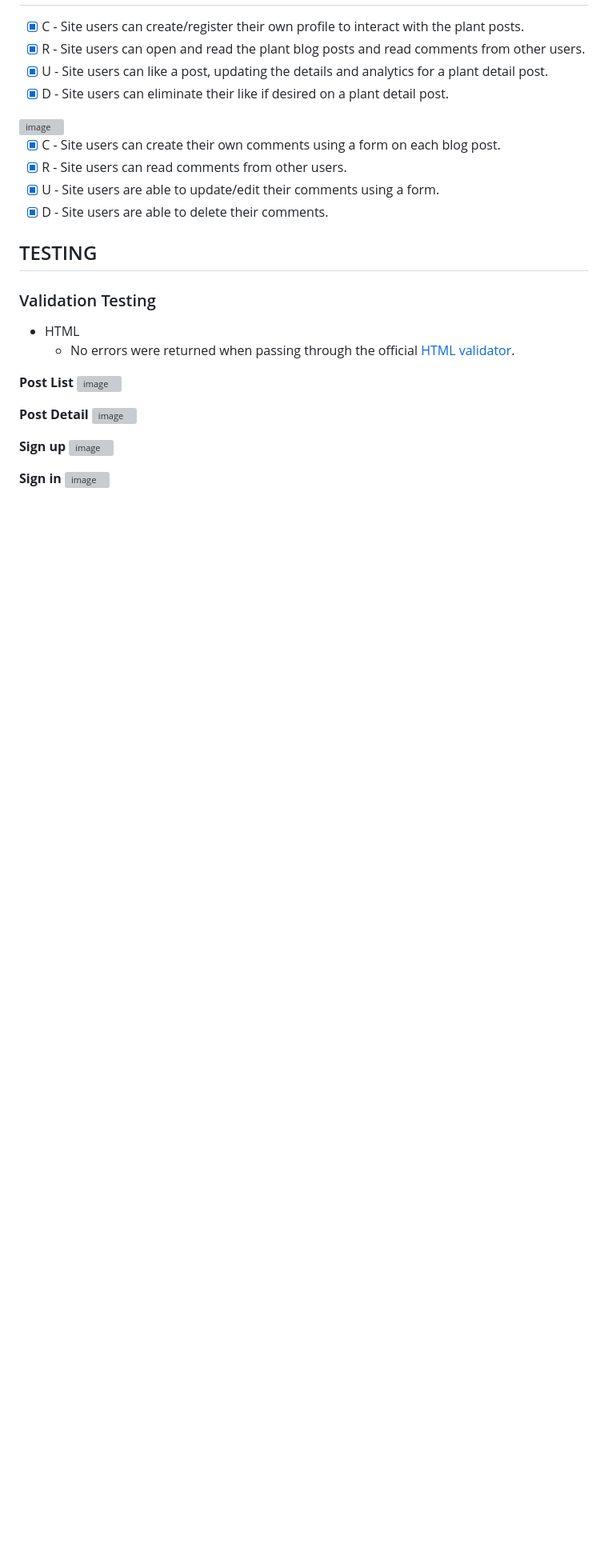
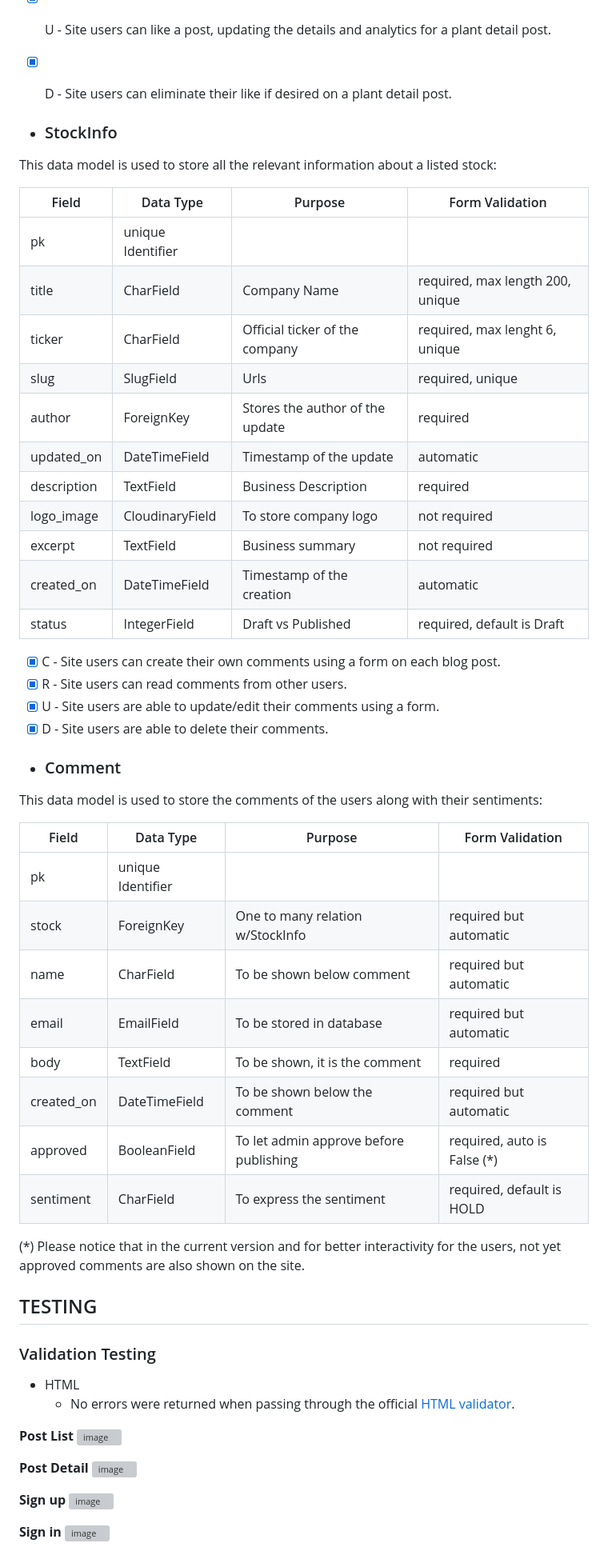
Before and after one commit to Dylangroome/Pro-4-Album-Ranking, a Markdown page: README.md, the part around the change. Shown at 80% size. Drawn GitHub-style; blank space fills up the shorter version; grey boxes are pictures that could not be loaded.

Commit message:
data model template

```diff
--- a/README.md
+++ b/README.md
@@ -201,12 +201,45 @@ Dylan Groome
 - [X] U - Site users can like a post, updating the details and analytics for a plant detail post.
 - [X] D - Site users can eliminate their like if desired on a plant detail post.
 
-<img width="477" alt="image" src="https://user-images.githubusercontent.com/97494262/209538824-f613791d-53b6-43e4-a305-f14a52026443.png">
+
+* ### StockInfo
+This data model is used to store all the relevant information about a listed stock:
+
+| Field       | Data Type         | Purpose                          | Form Validation                  |
+|-------------|-------------------|----------------------------------|----------------------------------|
+| pk          | unique Identifier |                                  |                                  |
+| title       | CharField         | Company Name                     | required, max length 200, unique |
+| ticker      | CharField         | Official ticker of the company   | required, max lenght 6, unique   |
+| slug        | SlugField         | Urls                             | required, unique                 |
+| author      | ForeignKey        | Stores the author of the update  | required                         |
+| updated_on  | DateTimeField     | Timestamp of the update          | automatic                        |
+| description | TextField         | Business Description             | required                         |
+| logo_image  | CloudinaryField   | To store company logo            | not required                     |
+| excerpt     | TextField         | Business summary                 | not required                     |
+| created_on  | DateTimeField     | Timestamp of the creation        | automatic                        |
+| status      | IntegerField      | Draft vs Published               | required, default is Draft       |
+
 
 - [X] C - Site users can create their own comments using a form on each blog post.
 - [X] R - Site users can read comments from other users.
 - [X] U - Site users are able to update/edit their comments using a form.
 - [X] D - Site users are able to delete their comments.
+
+* ### Comment
+This data model is used to store the comments of the users along with their sentiments:
+
+| Field       | Data Type         | Purpose                                  | Form Validation                  |
+|-------------|-------------------|------------------------------------------|----------------------------------|
+| pk          | unique Identifier |                                          |                                  |
+| stock       | ForeignKey        | One to many relation w/StockInfo         | required but automatic           |
+| name        | CharField         | To be shown below comment                | required but automatic           |
+| email       | EmailField        | To be stored in database                 | required but automatic           |
+| body        | TextField         | To be shown, it is the comment           | required                         |
+| created_on  | DateTimeField     | To be shown below the comment            | required but automatic           |
+| approved    | BooleanField      | To let admin approve before publishing   | required, auto is False (*)      |
+| sentiment   | CharField         | To express the sentiment                 | required, default is HOLD        |
+
+(*) Please notice that in the current version and for better interactivity for the users, not yet approved comments are also shown on the site.
 
 ## TESTING
 
```
